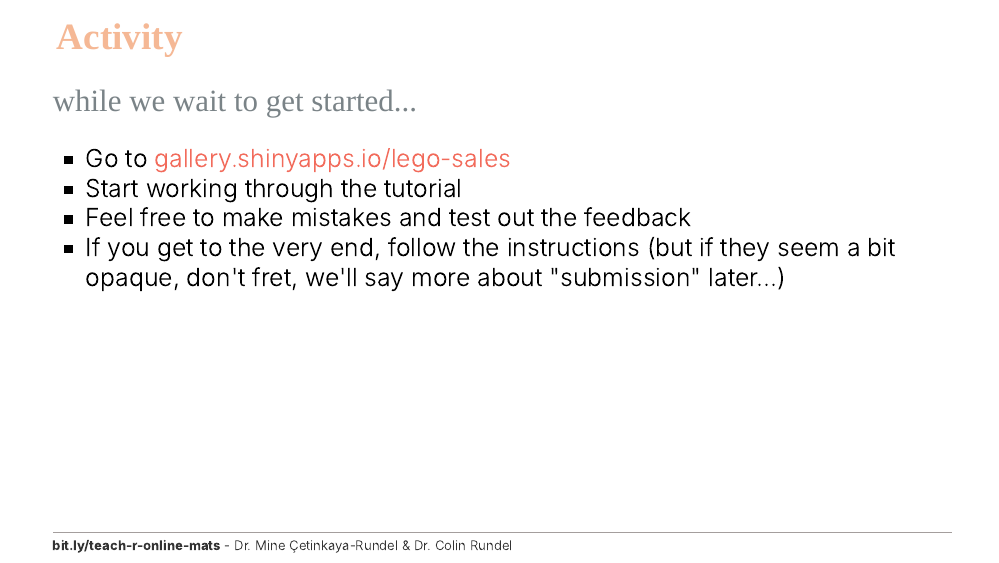
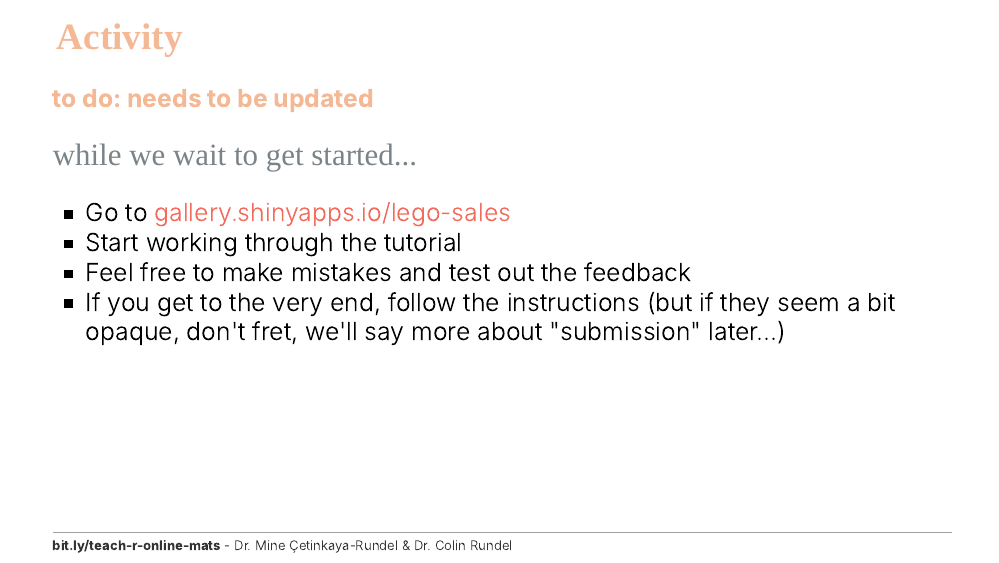
Before and after one commit to mine-cetinkaya-rundel/teach-r-online, an R Markdown document (03-git/03-git.Rmd): page 2 of 44. The pictures show the slides in the output file 03-git/03-git.html that the author committed with the source; the slides are laid out offline by our stand-in for remark.js, each with all of its steps uncovered, in fonts that may differ from those the slides ask for, and without slide numbers, shadows or browser add-ons; a font, style sheet, LaTeX package, included part or bibliography that could not be used is replaced or left out; library style sheets and scripts come from the installed R packages.

Commit message:
add todo

````diff
--- a/03-git/03-git.Rmd
+++ b/03-git/03-git.Rmd
@@ -39,6 +39,8 @@ library(tidyverse)
 ```
 
 ## Activity
+
+**to do: needs to be updated**
 
 .hand[while we wait to get started...]
 
````
Also changed, not shown: 03-git/03-git.html.
